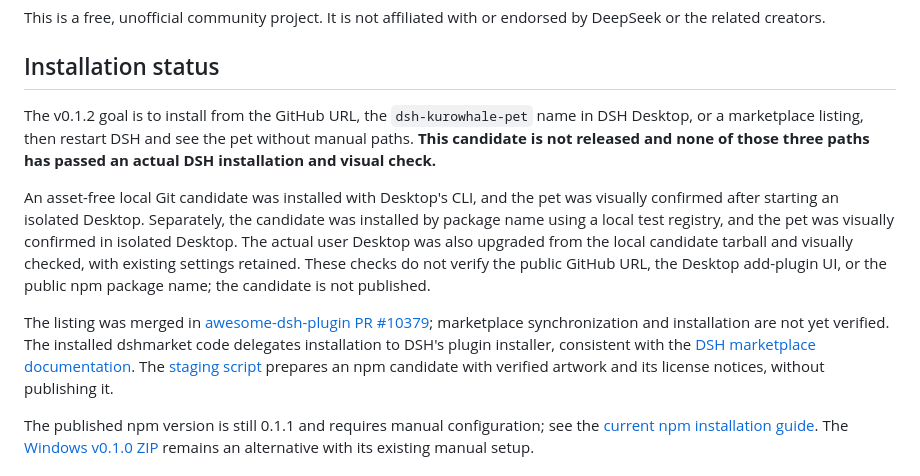
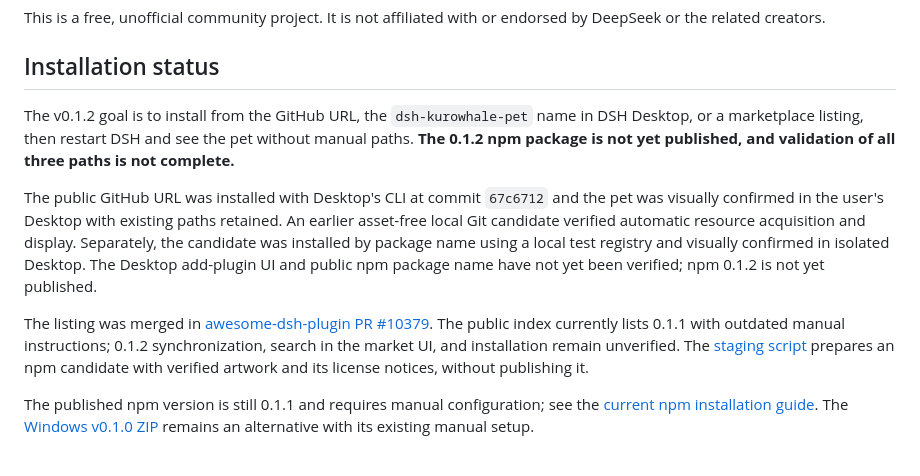
Before and after one commit to lemonxiny55/dsh-kurowhale-pet, a Markdown page: README.en.md, the part around the change. GitHub-like rendering.

Commit message:
Document public GitHub installation verification

```diff
--- a/README.en.md
+++ b/README.en.md
@@ -12,11 +12,11 @@ This is a free, unofficial community project. It is not affiliated with or endor
 
 ## Installation status
 
-The v0.1.2 goal is to install from the GitHub URL, the `dsh-kurowhale-pet` name in DSH Desktop, or a marketplace listing, then restart DSH and see the pet without manual paths. **This candidate is not released and none of those three paths has passed an actual DSH installation and visual check.**
+The v0.1.2 goal is to install from the GitHub URL, the `dsh-kurowhale-pet` name in DSH Desktop, or a marketplace listing, then restart DSH and see the pet without manual paths. **The 0.1.2 npm package is not yet published, and validation of all three paths is not complete.**
 
-An asset-free local Git candidate was installed with Desktop's CLI, and the pet was visually confirmed after starting an isolated Desktop. Separately, the candidate was installed by package name using a local test registry, and the pet was visually confirmed in isolated Desktop. The actual user Desktop was also upgraded from the local candidate tarball and visually checked, with existing settings retained. These checks do not verify the public GitHub URL, the Desktop add-plugin UI, or the public npm package name; the candidate is not published.
+The public GitHub URL was installed with Desktop's CLI at commit `67c6712` and the pet was visually confirmed in the user's Desktop with existing paths retained. An earlier asset-free local Git candidate verified automatic resource acquisition and display. Separately, the candidate was installed by package name using a local test registry and visually confirmed in isolated Desktop. The Desktop add-plugin UI and public npm package name have not yet been verified; npm 0.1.2 is not yet published.
 
-The listing was merged in [awesome-dsh-plugin PR #10379](https://github.com/awesome-dsh-plugin/awesome-dsh-plugin/pull/10379); marketplace synchronization and installation are not yet verified. The installed dshmarket code delegates installation to DSH's plugin installer, consistent with the [DSH marketplace documentation](https://deepseek-harness.github.io/deepseek-harness/en/guide/plugin-market). The [staging script](scripts/stage-npm.mjs) prepares an npm candidate with verified artwork and its license notices, without publishing it.
+The listing was merged in [awesome-dsh-plugin PR #10379](https://github.com/awesome-dsh-plugin/awesome-dsh-plugin/pull/10379). The public index currently lists 0.1.1 with outdated manual instructions; 0.1.2 synchronization, search in the market UI, and installation remain unverified. The [staging script](scripts/stage-npm.mjs) prepares an npm candidate with verified artwork and its license notices, without publishing it.
 
 The published npm version is still 0.1.1 and requires manual configuration; see the [current npm installation guide](docs/NPM-INSTALL.md). The [Windows v0.1.0 ZIP](docs/WINDOWS-FULL-INSTALL.md) remains an alternative with its existing manual setup.
 
```
Also changed, not shown: README.md (+4 -4 lines).
